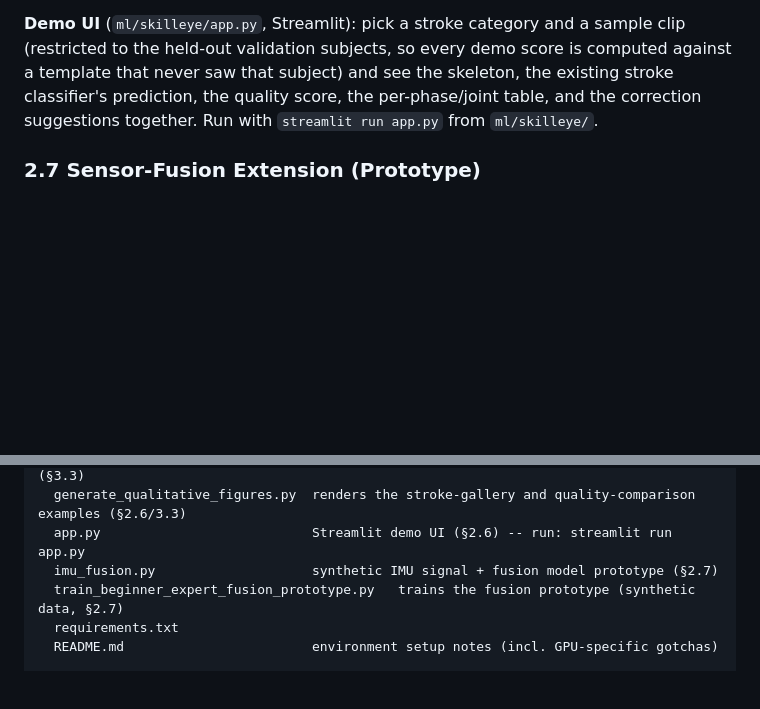
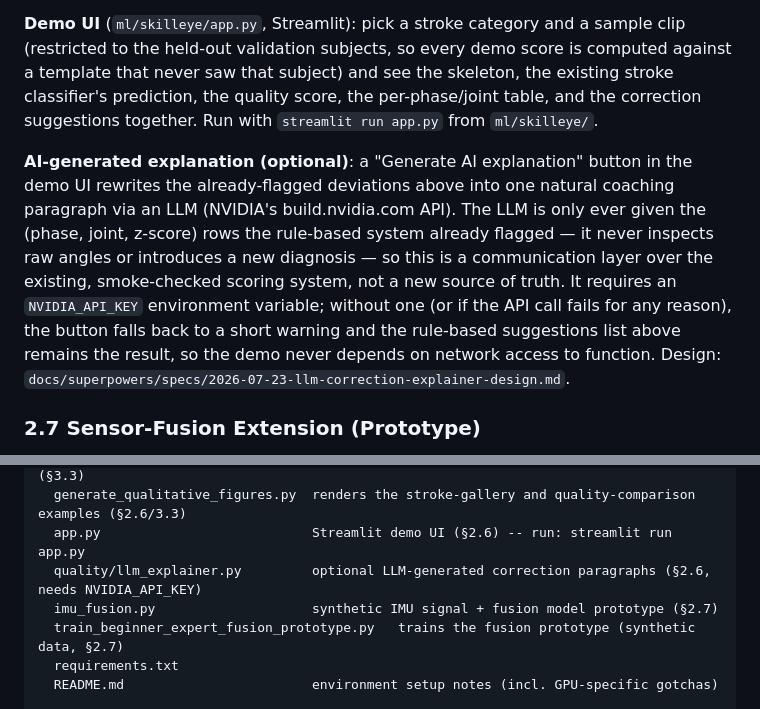
Before and after one commit to rizalfanex/SkillEye, a Markdown page: README.md, 2 parts joined by grey strips. Rendered like a GitHub page; blank space fills up the shorter version.

Commit message:
Document the LLM correction-paragraph feature in the README
Co-Authored-By: Claude Sonnet 5 <noreply@anthropic.com>

```diff
--- a/README.md
+++ b/README.md
@@ -245,6 +245,17 @@ a template that never saw that subject) and see the skeleton, the existing strok
 classifier's prediction, the quality score, the per-phase/joint table, and the correction
 suggestions together. Run with `streamlit run app.py` from `ml/skilleye/`.
 
+**AI-generated explanation (optional)**: a "Generate AI explanation" button in the demo
+UI rewrites the already-flagged deviations above into one natural coaching paragraph via
+an LLM (NVIDIA's build.nvidia.com API). The LLM is only ever given the (phase, joint,
+z-score) rows the rule-based system already flagged — it never inspects raw angles or
+introduces a new diagnosis — so this is a communication layer over the existing,
+smoke-checked scoring system, not a new source of truth. It requires an `NVIDIA_API_KEY`
+environment variable; without one (or if the API call fails for any reason), the button
+falls back to a short warning and the rule-based suggestions list above remains the
+result, so the demo never depends on network access to function. Design:
+`docs/superpowers/specs/2026-07-23-llm-correction-explainer-design.md`.
+
 ### 2.7 Sensor-Fusion Extension (Prototype)
 
 A team discussion identified a concrete limitation already described in Section 4.1: a
@@ -486,6 +497,7 @@ ml/skilleye/                       pipeline and modeling code
   smoke_check_quality_scoring.py   experts-score-higher-than-beginners sanity check (§3.3)
   generate_qualitative_figures.py  renders the stroke-gallery and quality-comparison examples (§2.6/3.3)
   app.py                           Streamlit demo UI (§2.6) -- run: streamlit run app.py
+  quality/llm_explainer.py         optional LLM-generated correction paragraphs (§2.6, needs NVIDIA_API_KEY)
   imu_fusion.py                    synthetic IMU signal + fusion model prototype (§2.7)
   train_beginner_expert_fusion_prototype.py   trains the fusion prototype (synthetic data, §2.7)
   requirements.txt
```
